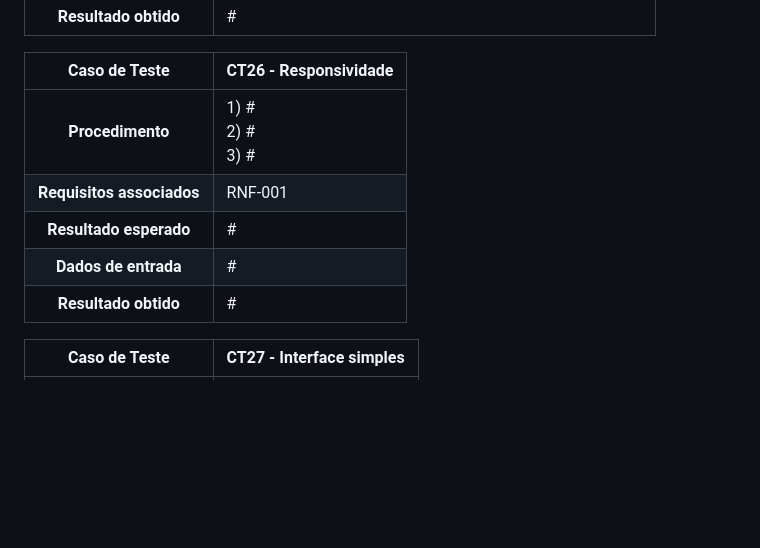
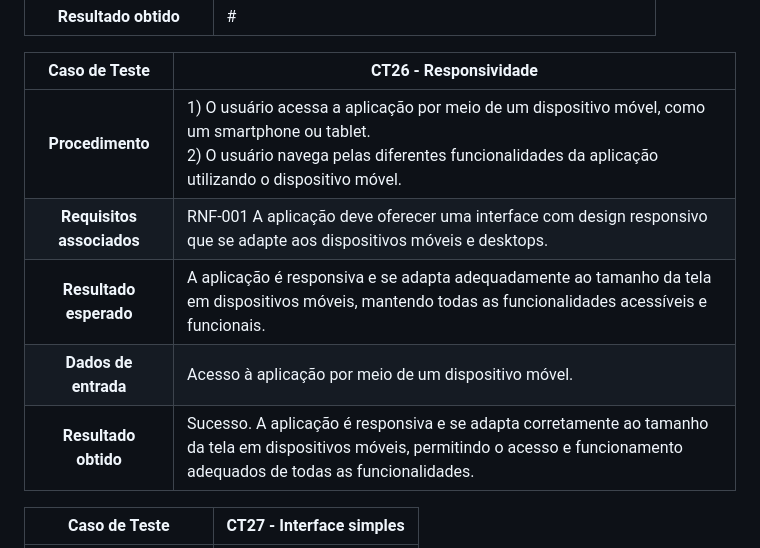
Before and after one commit to ICEI-PUC-Minas-PMV-SI/pmv-si-2023-2-pe1-t2-conecta, a Markdown page: docs/tests.md, the part around the change printed below. Drawn GitHub-style; blank space fills up the shorter version.

```diff
--- a/docs/tests.md
+++ b/docs/tests.md
@@ -227,11 +227,11 @@ Preencha a tabela com o plano dos testes. Para cada Caso de Teste (CT), associe
 
 **Caso de Teste** | **CT26 - Responsividade**
  :--------------: | ------------
-**Procedimento**  | 1) # <br> 2) # <br> 3) #
-**Requisitos associados** | RNF-001
-**Resultado esperado** | #
-**Dados de entrada** | #
-**Resultado obtido** | #
+**Procedimento**  | 1) O usuário acessa a aplicação por meio de um dispositivo móvel, como um smartphone ou tablet. <br> 2) O usuário navega pelas diferentes funcionalidades da aplicação utilizando o dispositivo móvel. <br>
+**Requisitos associados** | RNF-001 A aplicação deve oferecer uma interface com design responsivo que se adapte aos dispositivos móveis e desktops.
+**Resultado esperado** | A aplicação é responsiva e se adapta adequadamente ao tamanho da tela em dispositivos móveis, mantendo todas as funcionalidades acessíveis e funcionais.
+**Dados de entrada** | Acesso à aplicação por meio de um dispositivo móvel.
+**Resultado obtido** | Sucesso. A aplicação é responsiva e se adapta corretamente ao tamanho da tela em dispositivos móveis, permitindo o acesso e funcionamento adequados de todas as funcionalidades.
 
 **Caso de Teste** | **CT27 - Interface simples**
  :--------------: | ------------
```
Also changed, not shown: other parts of docs/tests.md (+43 -0 lines).
